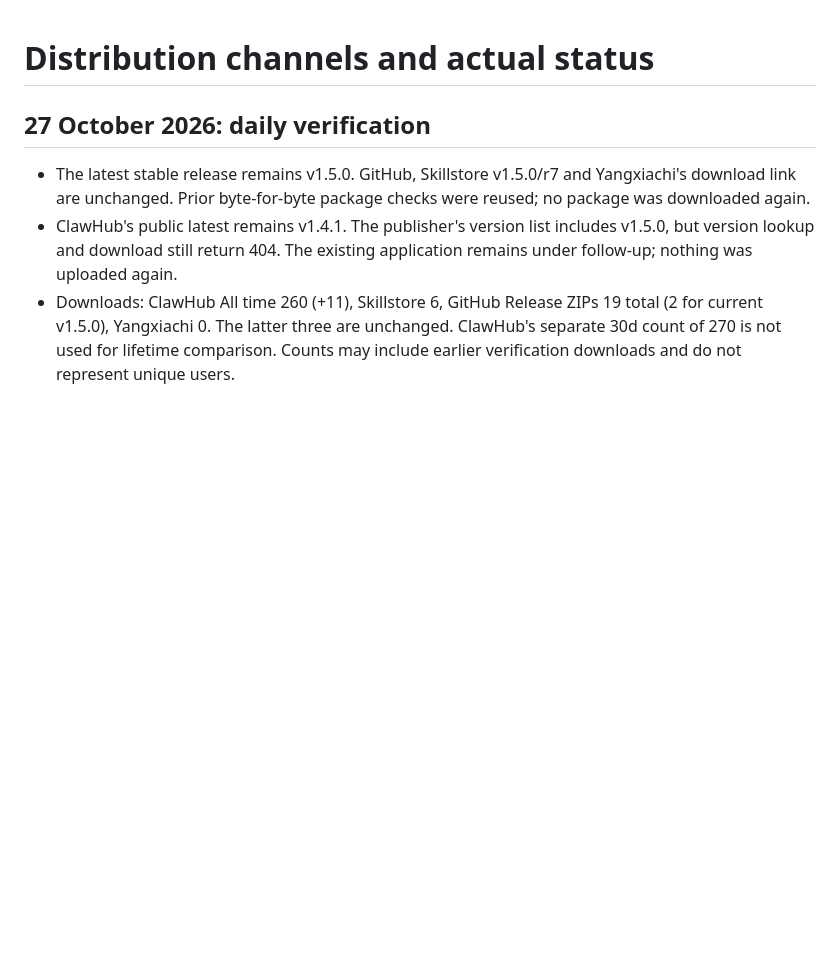
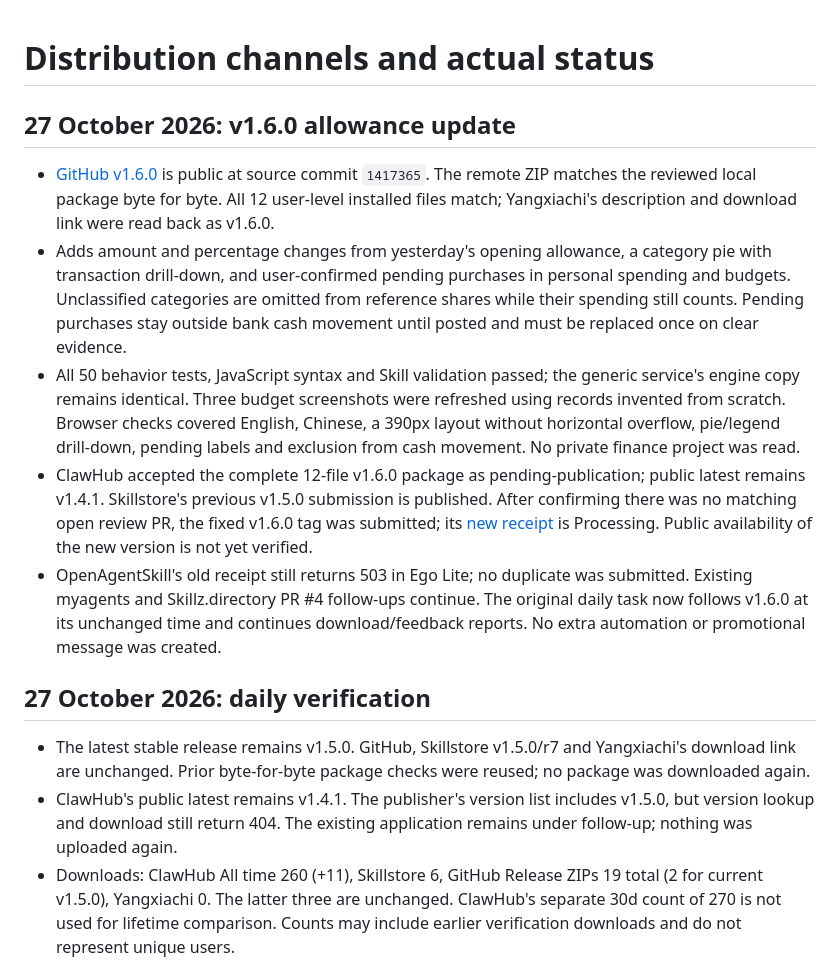
Before and after one commit to JasonHMY/personal-finance-visualizer, a Markdown page: docs/distribution.md, the part around the change. GitHub-like rendering; blank space fills up the shorter version.

Commit message:
docs(distribution): Track v1.6.0 publication and reviews

```diff
--- a/docs/distribution.md
+++ b/docs/distribution.md
@@ -1,4 +1,12 @@
 # Distribution channels and actual status
+
+## 27 October 2026: v1.6.0 allowance update
+
+- [GitHub v1.6.0](https://github.com/JasonHMY/personal-finance-visualizer/releases/tag/v1.6.0) is public at source commit `1417365`. The remote ZIP matches the reviewed local package byte for byte. All 12 user-level installed files match; Yangxiachi's description and download link were read back as v1.6.0.
+- Adds amount and percentage changes from yesterday's opening allowance, a category pie with transaction drill-down, and user-confirmed pending purchases in personal spending and budgets. Unclassified categories are omitted from reference shares while their spending still counts. Pending purchases stay outside bank cash movement until posted and must be replaced once on clear evidence.
+- All 50 behavior tests, JavaScript syntax and Skill validation passed; the generic service's engine copy remains identical. Three budget screenshots were refreshed using records invented from scratch. Browser checks covered English, Chinese, a 390px layout without horizontal overflow, pie/legend drill-down, pending labels and exclusion from cash movement. No private finance project was read.
+- ClawHub accepted the complete 12-file v1.6.0 package as pending-publication; public latest remains v1.4.1. Skillstore's previous v1.5.0 submission is published. After confirming there was no matching open review PR, the fixed v1.6.0 tag was submitted; its [new receipt](https://skillstore.io/submissions/caf46fa0-d262-46be-974b-e5fc7220bdf9) is Processing. Public availability of the new version is not yet verified.
+- OpenAgentSkill's old receipt still returns 503 in Ego Lite; no duplicate was submitted. Existing myagents and Skillz.directory PR #4 follow-ups continue. The original daily task now follows v1.6.0 at its unchanged time and continues download/feedback reports. No extra automation or promotional message was created.
 
 ## 27 October 2026: daily verification
 
```
Also changed, not shown: docs/distribution.zh-CN.md (+8 -0 lines).
